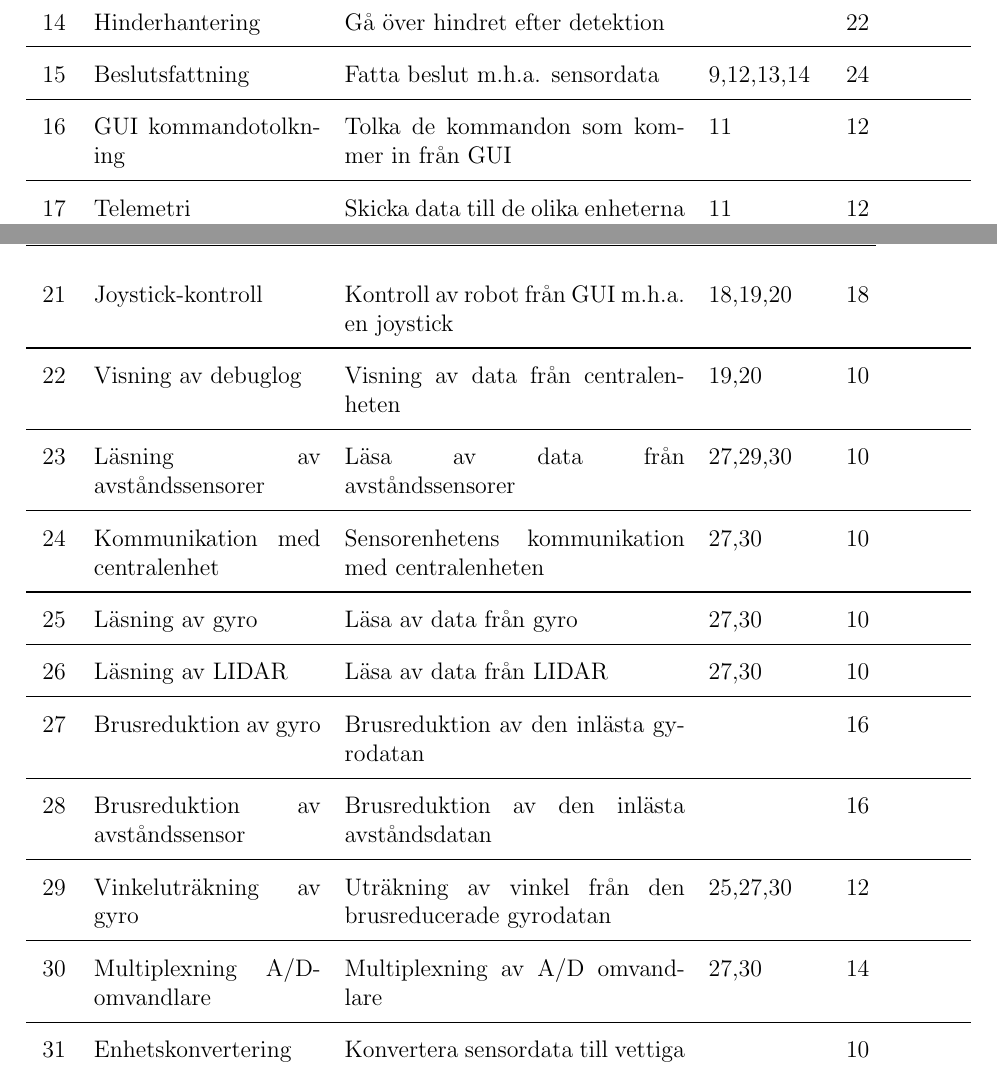
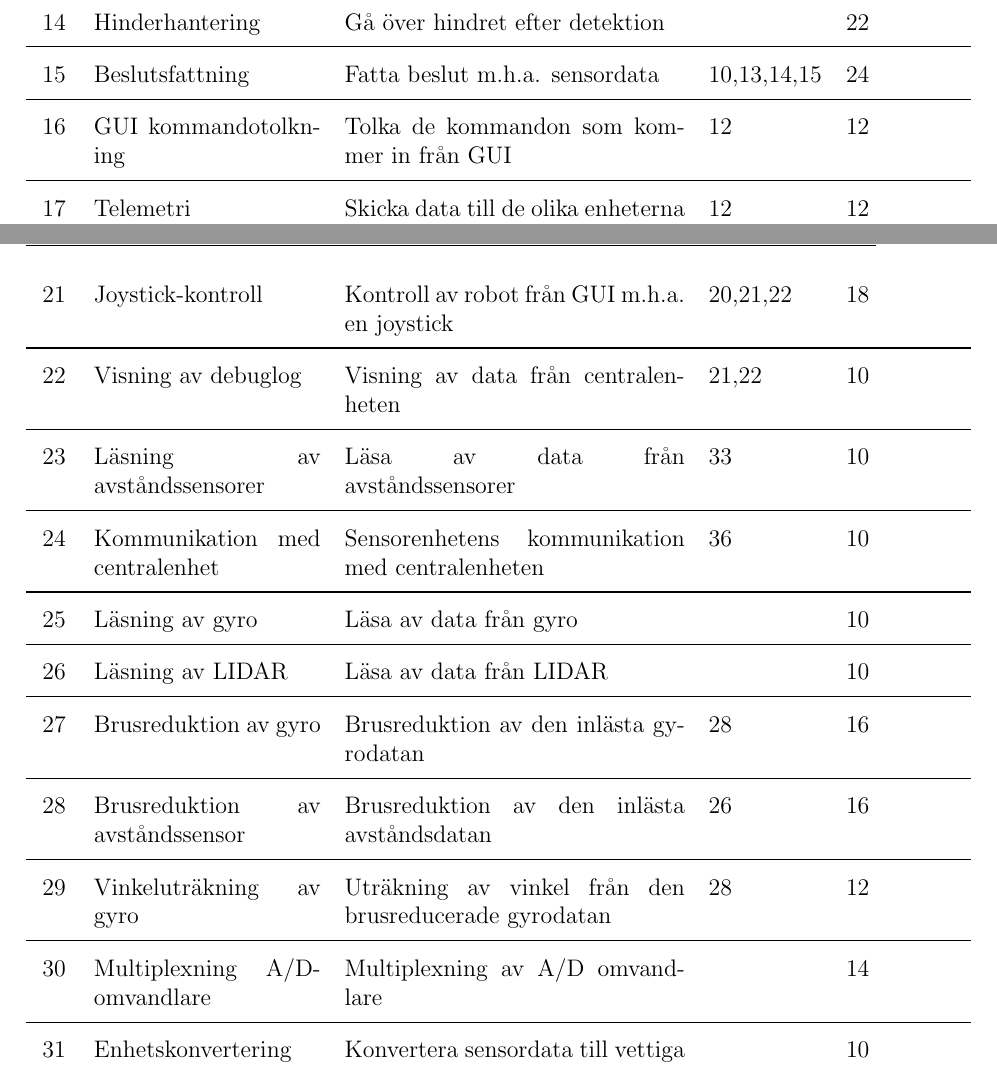
Before and after one commit to TheZoq2/LiTHe-Hex, a LaTeX document (documents/Projektplan/projektplan.tex): two parts of pages 11 and 12 of 13, joined at a grey line, cut so that both start at the same text. Compiled offline with pdfLaTeX.

Commit message:
fixed dependencies or activites

```diff
--- a/documents/Projektplan/projektplan.tex
+++ b/documents/Projektplan/projektplan.tex
@@ -389,25 +389,25 @@
 		\nextAktNr{} & Följa korridor & Kunna följa en korridor m.h.a. sensordata &  & 20 \\ \midrule
 		\nextAktNr{} & Hinderdetektion & Detektera hinder m.h.a. sensordata &  & 22 \\ \midrule
 		\nextAktNr{} & Hinderhantering & Gå över hindret efter detektion &  & 22 \\ \midrule
-		\nextAktNr{} & Beslutsfattning & Fatta beslut m.h.a. sensordata & 9,12,13,14 & 24 \\ \midrule
-		\nextAktNr{} & GUI kommandotolkning & Tolka de kommandon som kommer in från GUI & 11 & 12 \\ \midrule
-		\nextAktNr{} & Telemetri & Skicka data till de olika enheterna och GUI & 11 & 12 \\ \midrule
-		\nextAktNr{} & GUI för manuell styrning & Styra roboten manuellt m.h.a. GUI & 19,20 & 12 \\ \midrule
+		\nextAktNr{} & Beslutsfattning & Fatta beslut m.h.a. sensordata & 10,13,14,15 & 24 \\ \midrule
+		\nextAktNr{} & GUI kommandotolkning & Tolka de kommandon som kommer in från GUI & 12 & 12 \\ \midrule
+		\nextAktNr{} & Telemetri & Skicka data till de olika enheterna och GUI & 12 & 12 \\ \midrule
+		\nextAktNr{} & GUI för manuell styrning & Styra roboten manuellt m.h.a. GUI & 21,22 & 12 \\ \midrule
 		\nextAktNr{} & Webbserver & Fungerande webbserver på centralenheten &  & 18 \\ \midrule
 		\nextAktNr{} & Kommunikation med webbserver & Frontend kommunikation med webbservern &  & 10 \\ \midrule
-		\nextAktNr{} & Joystick-kontroll & Kontroll av robot från GUI m.h.a. en joystick & 18,19,20 & 18 \\ \midrule
-		\nextAktNr{} & Visning av debuglog & Visning av data från centralenheten & 19,20 & 10 \\ \midrule
-		\nextAktNr{} & Läsning av avståndssensorer & Läsa av data från avståndssensorer & 27,29,30 & 10 \\ \midrule
+		\nextAktNr{} & Joystick-kontroll & Kontroll av robot från GUI m.h.a. en joystick & 20,21,22 & 18 \\ \midrule
+		\nextAktNr{} & Visning av debuglog & Visning av data från centralenheten & 21,22 & 10 \\ \midrule
+		\nextAktNr{} & Läsning av avståndssensorer & Läsa av data från avståndssensorer & 33 & 10 \\ \midrule
 		\nextAktNr{} & Kommunikation med centralenhet & Sensorenhetens kommunikation
-                                                            med centralenheten& 27,30 & 10 \\ \midrule
-		\nextAktNr{} & Läsning av gyro & Läsa av data från gyro & 27,30 & 10 \\ \midrule
-		\nextAktNr{} & Läsning av LIDAR & Läsa av data från LIDAR & 27,30 & 10 \\ \midrule
-		\nextAktNr{} & Brusreduktion av gyro & Brusreduktion av den inlästa gyrodatan &  & 16 \\ \midrule
+                                                            med centralenheten& 36 & 10 \\ \midrule
+		\nextAktNr{} & Läsning av gyro & Läsa av data från gyro & & 10 \\ \midrule
+		\nextAktNr{} & Läsning av LIDAR & Läsa av data från LIDAR & & 10 \\ \midrule
+		\nextAktNr{} & Brusreduktion av gyro & Brusreduktion av den inlästa gyrodatan & 28 & 16 \\ \midrule
 		\nextAktNr{} & Brusreduktion av avståndssensor & Brusreduktion av den
-                                                     inlästa avståndsdatan &  & 16 \\ \midrule
+                                                     inlästa avståndsdatan & 26 & 16 \\ \midrule
 		\nextAktNr{} & Vinkeluträkning av gyro & Uträkning av vinkel från den
-                                             brusreducerade gyrodatan & 25,27,30 & 12 \\ \midrule
-		\nextAktNr{} & Multiplexning A/D-omvandlare & Multiplexning av A/D omvandlare & 27,30 & 14 \\ \midrule
+                                             brusreducerade gyrodatan & 28 & 12 \\ \midrule
+		\nextAktNr{} & Multiplexning A/D-omvandlare & Multiplexning av A/D omvandlare & & 14 \\ \midrule
 		\nextAktNr{} & Enhetskonvertering & Konvertera sensordata till vettiga enheter &  & 10 \\ \midrule
 		\nextAktNr{} & Kommunikations-protokoll för AVR & Implementation av kommunikationsprotokoll för AVR  &  & 14 \\ \midrule
 		\nextAktNr{} & Simulator för inverterad kinematik & Simulering av inverterad kinematik &  & 15 \\ \midrule
```
